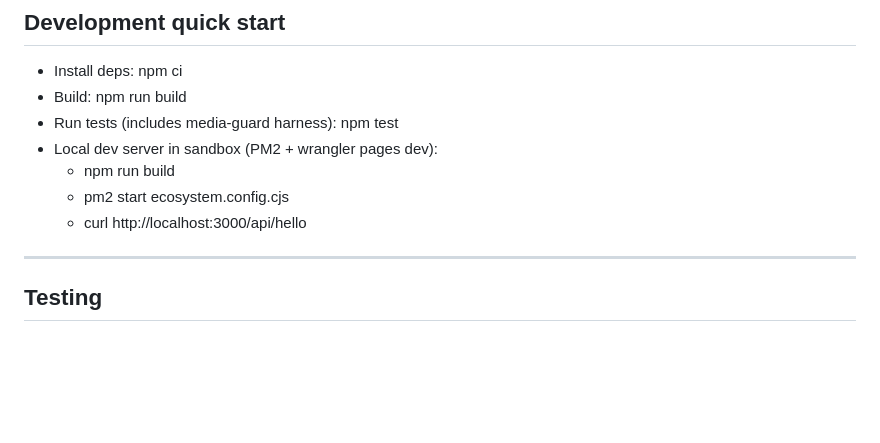
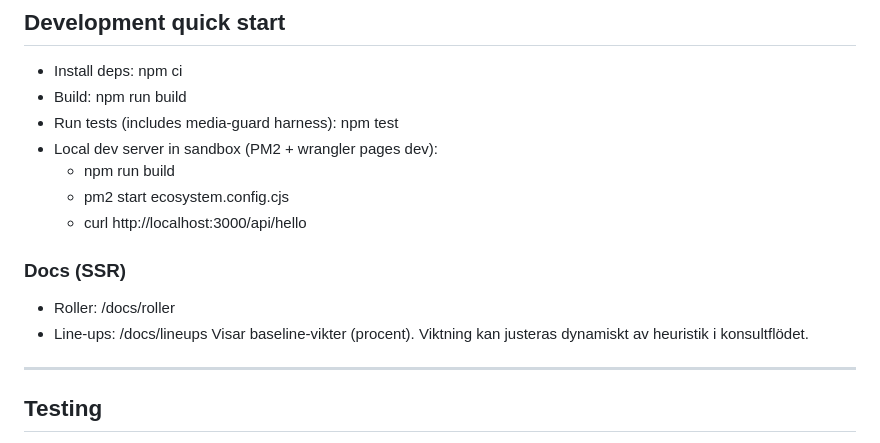
Before and after one commit to ejob-ai/Concillio, a Markdown page: README.md, the part around the change. Drawn GitHub-style; blank space fills up the shorter version.

Commit message:
docs(README): add SSR docs routes (roller/lineups) and heuristics note

```diff
--- a/README.md
+++ b/README.md
@@ -178,6 +178,11 @@ Passwords use scrypt-js with a global pepper (AUTH_PEPPER) and per-user salt.
   - pm2 start ecosystem.config.cjs
   - curl http://localhost:3000/api/hello
 
+### Docs (SSR)
+- Roller: /docs/roller
+- Line-ups: /docs/lineups
+Visar baseline-vikter (procent). Viktning kan justeras dynamiskt av heuristik i konsultflödet.
+
 ---
 
 ## Testing
```
